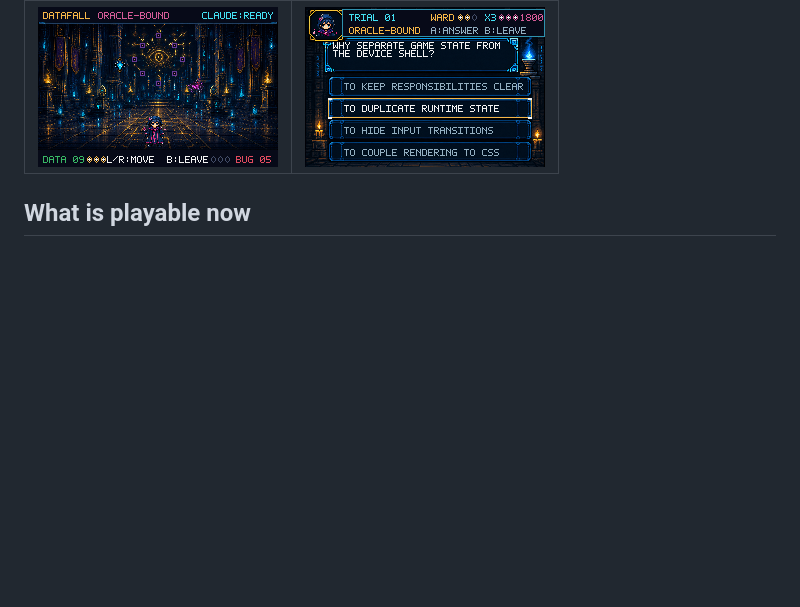
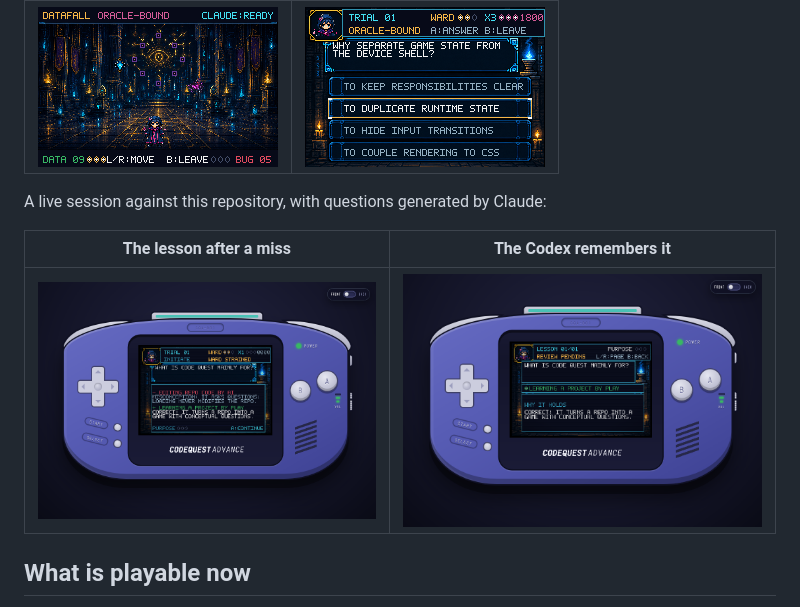
Before and after one commit to shpwrck/codequest, a Markdown page: README.md, the part around the change. Rendered like a GitHub page; pictures changed too: docs/screenshots/oracle-codex-shell.png (added), docs/screenshots/oracle-lesson-shell.png (added); blank space fills up the shorter version.

Commit message:
Show a live session in the README: lesson card and Codex
Screenshots come from the real release build under Xvfb with questions
generated by Claude for this repository: a lesson card after a deliberate
miss (misconception, then answer and rationale) and the Codex page that
journals it as a pending review.

Co-Authored-By: Claude Opus 5.5 <noreply@anthropic.com>

```diff
--- a/README.md
+++ b/README.md
@@ -10,6 +10,12 @@ and runs the game in a native Tauri app backed by a headless Bevy engine.
 | Oracle Datafall | Concept trial |
 |---|---|
 | ![The Oracle Datafall scene with charged data runes and broken corruption seals](docs/screenshots/oracle-datafall.png) | ![A concept question with wards, flow, Insight Runes, and score](docs/screenshots/oracle-trial.png) |
+
+A live session against this repository, with questions generated by Claude:
+
+| The lesson after a miss | The Codex remembers it |
+|---|---|
+| ![A lesson card showing the misconception behind the chosen answer, then the correct answer and why it holds](docs/screenshots/oracle-lesson-shell.png) | ![The Oracle Codex lesson page marking the missed question as review pending](docs/screenshots/oracle-codex-shell.png) |
 
 ## What is playable now
 
```
Also changed, not shown: docs/screenshots/oracle-live-question-shell.png (added).
